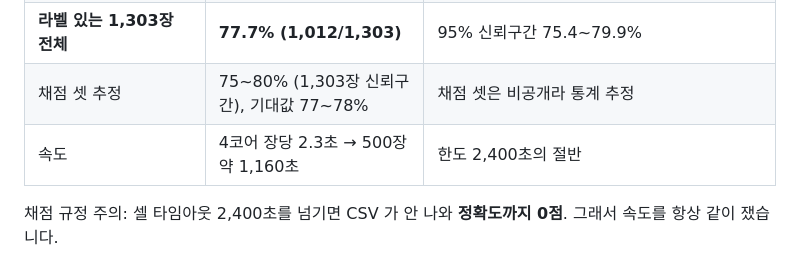
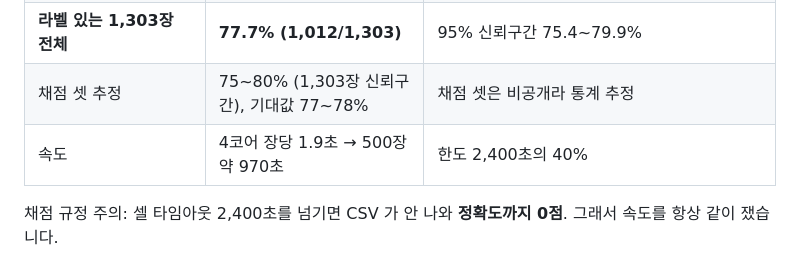
Before and after one commit to LEEbyeongchul/itda3-CODE-subway, a Markdown page: docs/팀공유_9-11_77퍼센트까지.md, the part around the change. Drawn GitHub-style.

```diff
--- a/docs/팀공유_9-11_77퍼센트까지.md
+++ b/docs/팀공유_9-11_77퍼센트까지.md
@@ -11,7 +11,7 @@
 | 튜닝·학습용 803장 (블록 6·7·9·10·14) | 78.1% (627/803) | 9/12 새벽 재측정 |
 | **라벨 있는 1,303장 전체** | **77.7% (1,012/1,303)** | 95% 신뢰구간 75.4~79.9% |
 | 채점 셋 추정 | 75~80% (1,303장 신뢰구간), 기대값 77~78% | 채점 셋은 비공개라 통계 추정 |
-| 속도 | 4코어 장당 2.3초 → 500장 약 1,160초 | 한도 2,400초의 절반 |
+| 속도 | 4코어 장당 1.9초 → 500장 약 970초 | 한도 2,400초의 40% |
 
 채점 규정 주의: 셀 타임아웃 2,400초를 넘기면 CSV 가 안 나와 **정확도까지 0점**. 그래서 속도를 항상 같이 쟀습니다.
 
```
Also changed, not shown: docs/기술_설명.md (+2 -2 lines), docs/작업현황_인수인계.md (+9 -2 lines), docs/img/architecture.png, 2 other files.
